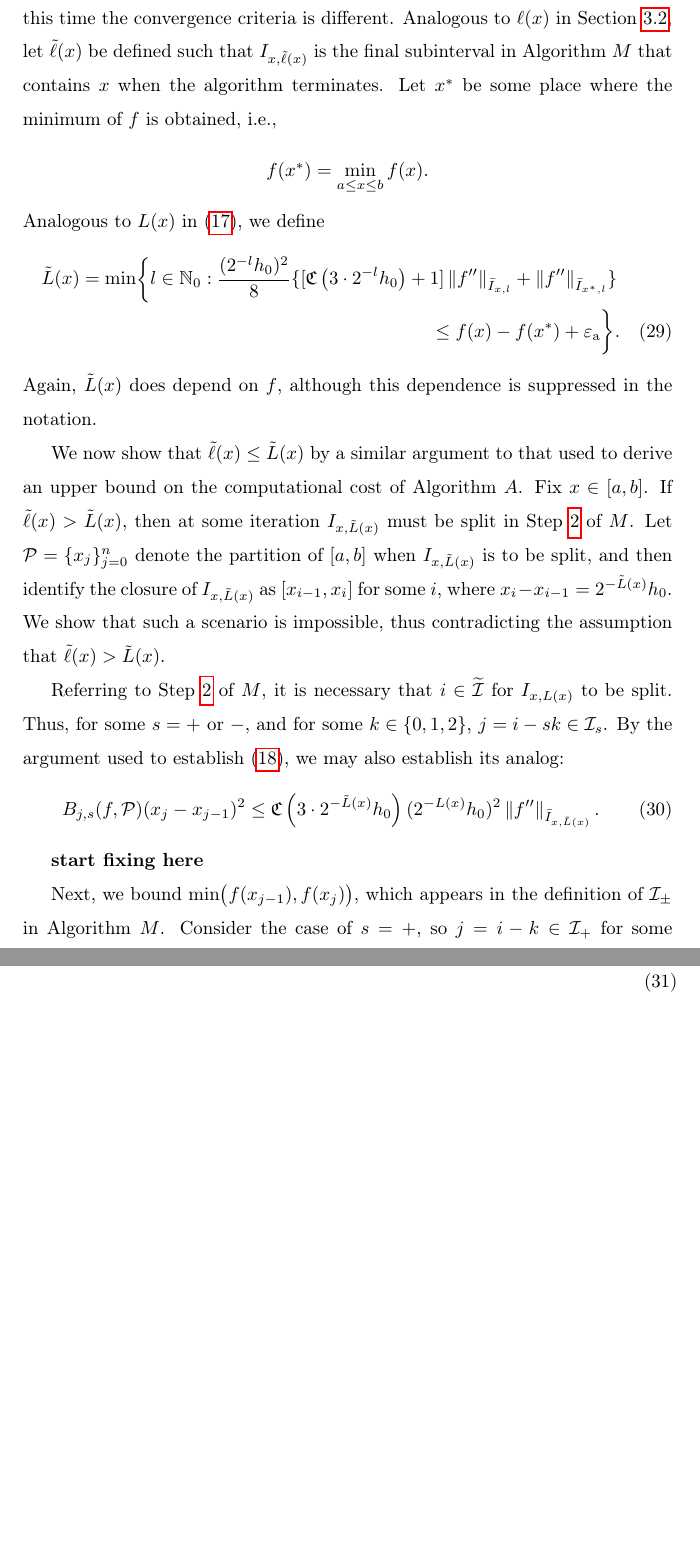
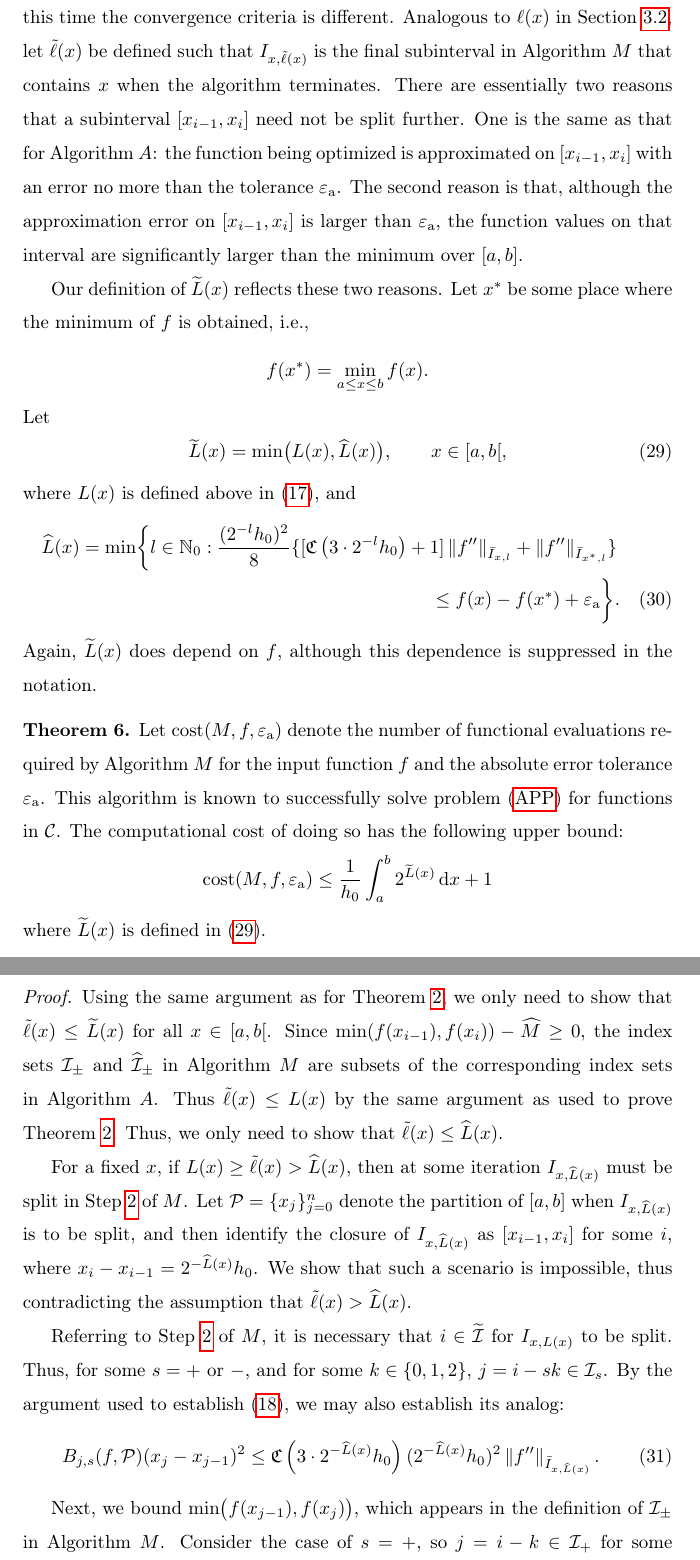
Before and after one commit to xtong5/LocalAdaptiveAppxOpt, a LaTeX paper (TraubMemorialPaper.tex, which reads FJHDef.tex): two parts of pages 22 and 23 of 32 before the commit and two parts of pages 22 and 23 of 33 after it, joined at a grey line, cut so that both start at the same text, the shorter picture padded with empty space. Compiled offline with pdfLaTeX.

Commit message:
Still revising the proof

```diff
--- a/FJHDef.tex
+++ b/FJHDef.tex
@@ -261,7 +261,7 @@
 \newcommand{\tvy}{\tilde{\vy}}
 \newcommand{\tz}{\tilde{z}}
 \newcommand{\tZ}{\widetilde{Z}}
-\newcommand{\tL}{\tilde{L}}
+\newcommand{\tL}{\widetilde{L}}
 \newcommand{\tP}{\widetilde{P}}
 \newcommand{\tY}{\widetilde{Y}}
 \newcommand{\tmH}{\widetilde{\mH}}
--- a/TraubMemorialPaper.tex
+++ b/TraubMemorialPaper.tex
@@ -72,6 +72,8 @@
 \newcommand{\Ixhlx}{I_{x,\hell(x)}}
 \newcommand{\hell}{\hat{\ell}}
 \newcommand{\tell}{\tilde{\ell}}
+\newcommand{\ttL}{\widetilde{\widetilde{L}}}
+\newcommand{\chL}{\widehat{L}}
 \newcommand{\rell}{\mathring{\ell}}
 \newcommand{\tgamma}{\widetilde{\gamma}}
 \newcommand{\hM}{\widehat{M}}
@@ -789,30 +791,46 @@ Algorithm $M$ defined above solves problem~\eqref{optprob} for functions in the
 \end{theorem}
 
 \subsection{Computational Cost} \label{subsec:optcost}
-The derivation of an upper bound on the cost of Algorithm $M$ proceeds in a similar manner as that for Algorithm $A$.  Definitions \eqref{h0Ixletcdef} are again used, but this time the convergence criteria is different.  Analogous to $\ell(x)$ in Section \ref{subsec:appxcost}, let $\tell(x)$ be defined such that $I_{x,\tell(x)}$ is the final subinterval in Algorithm $M$ that contains $x$ when the algorithm terminates.  Let $x^*$ be some place where the minimum of $f$ is obtained, i.e.,
+The derivation of an upper bound on the cost of Algorithm $M$ proceeds in a similar manner as that for Algorithm $A$.  Definitions \eqref{h0Ixletcdef} are again used, but this time the convergence criteria is different.  Analogous to $\ell(x)$ in Section \ref{subsec:appxcost}, let $\tell(x)$ be defined such that $I_{x,\tell(x)}$ is the final subinterval in Algorithm $M$ that contains $x$ when the algorithm terminates. There are essentially two reasons that a subinterval $[x_{i-1},x_i]$ need not be split further.  One is the same as that for Algorithm $A$:  the function being optimized is approximated on $[x_{i-1},x_i]$ with an error no more than the tolerance $\abstol$.  The second reason is that, although the approximation error on $[x_{i-1},x_i]$ is larger than $\abstol$, the function values on that interval are significantly larger than the minimum over $[a,b]$.
+
+Our definition of $\tL(x)$ reflects these two reasons.  Let $x^*$ be some place where the minimum of $f$ is obtained, i.e.,
 \[
 f(x^*)  = \min_{a \le x \le b} f(x).
 \]
-Analogous to $L(x)$ in \eqref{eqn:defoflx}, we define
-\begin{multline}\label{eqn:defofltx}
-\tL(x) = \min \biggl\{ l \in \mathbb{N}_0 :  \frac{(2^{-l}h_0)^2}{8} \{[\fC\left(3\cdot2^{-l}h_0\right) + 1]\norm[\bar{I}_{x,l}]{f''} + \norm[\bar{I}_{x^*,l}]{f''}\} \\
+Let
+\begin{equation}\label{eqn:defofltx}
+\tL(x) = \min\bigl(L(x),\chL(x)\bigr), \qquad x \in [a,b[,
+\end{equation}
+where $L(x)$ is defined above in \eqref{eqn:defoflx}, and
+\begin{multline}\label{eqn:defoflt1x}
+\chL(x) = \min \biggl\{ l \in \mathbb{N}_0 :  \frac{(2^{-l}h_0)^2}{8} \{[\fC\left(3\cdot2^{-l}h_0\right) + 1]\norm[\bar{I}_{x,l}]{f''} + \norm[\bar{I}_{x^*,l}]{f''}\} \\
 \le f(x) - f(x^*) + \abstol  \biggr\}.
 \end{multline}
 Again, $\tL(x)$ does depend on $f$, although this dependence is suppressed in the notation.
 
-We now show that $\tell(x) \le \tL(x)$ by a similar argument to that used to derive an upper bound on the computational cost of Algorithm $A$.  Fix $x \in [a,b]$.  If $\tell(x) > \tL(x)$, then at some iteration $I_{x,\tL(x)}$ must be split in Step~\ref{stagemin2} of $M$.  Let $\cp = \{x_j\}_{j=0}^n$ denote the partition of $[a,b]$ when $I_{x,\tL(x)}$ is to be split, and then identify the closure of $I_{x,\tL(x)}$ as $[x_{i-1},x_i]$ for some $i$, where $x_i-x_{i-1}=2^{-\tL(x)}h_0$. We show that such a scenario is impossible, thus contradicting the assumption that $\tell(x) > \tL(x)$.
+\begin{theorem}\label{thm:Mcost}
+	Let $\cost(M,f,\abstol)$ denote the number of functional evaluations required by Algorithm $M$ for the input function $f$ and the absolute error tolerance $\abstol$.  This algorithm is known to successfully solve problem~\eqref{appxprob} for functions in $\cc$.  The computational cost of doing so has the following upper bound:
+	\begin{equation*}
+	\cost(M,f,\abstol) \le \frac{1}{h_0}\int_a^b 2^{\tL(x)} \, \dif x +1 \\
+	\end{equation*}
+	where $\tL(x)$ is defined in~\eqref{eqn:defofltx}.
+\end{theorem}
+
+\begin{proof}
+	Using the same argument as for Theorem \ref{thm:cost}, we only need to show that $\tell(x) \le \tL(x)$ for all $x \in [a,b[$.  Since $\minfii - \widehat{M} \ge 0$, the index sets $\ci_{\pm}$ and $\widehat{\ci}_{\pm}$ in Algorithm $M$ are subsets of the corresponding index sets in Algorithm $A$.  Thus $\tell(x) \le L(x)$ by the same argument as used to prove Theorem \ref{thm:cost}.  Thus, we only need to show that $\tell(x) \le \chL(x)$.
+
+	For a fixed $x$, if $L(x) \ge \tell(x) > \chL(x)$, then at some iteration $I_{x,\chL(x)}$ must be split in Step~\ref{stagemin2} of $M$.  Let $\cp = \{x_j\}_{j=0}^n$ denote the partition of $[a,b]$ when $I_{x,\chL(x)}$ is to be split, and then identify the closure of $I_{x,\chL(x)}$ as $[x_{i-1},x_i]$ for some $i$, where $x_i-x_{i-1}=2^{-\chL(x)}h_0$. We show that such a scenario is impossible, thus contradicting the assumption that $\tell(x) > \chL(x)$.
 
 
 Referring to Step~\ref{stagemin2} of $M$, it is necessary that $i \in \widetilde{\mathcal{I}}$ for $I_{x,L(x)}$ to be split.  Thus, for some $s =+$ or $-$, and for some $k \in \{0,1,2\}$, $j = i  - sk \in \ci_s$.   By the argument used to establish \eqref{Blenorm}, we may also establish its analog:
 \begin{equation} \label{Blenormt}
-B_{j,s}(f,\cp)(x_j-x_{j-1})^2 \le  \fC\left(3\cdot2^{-\tL(x)}h_0\right) (2^{-L(x)}h_0)^2  \norm[\bar{I}_{x,\tL(x)}]{f''}.
+B_{j,s}(f,\cp)(x_j-x_{j-1})^2 \le  \fC\left(3\cdot2^{-\chL(x)}h_0\right) (2^{-\chL(x)}h_0)^2  \norm[\bar{I}_{x,\chL(x)}]{f''}.
 \end{equation}
-
-\textbf{start fixing here}
 
 Next, we bound $\min\bigl(f(x_{j-1}),f(x_j) \bigr)$, which appears in the definition of $\ci_{\pm}$ in Algorithm $M$.  Consider the case of $s=+$, so $j = i  - k \in \ci_+$ for some $k \in \{0,1,2\}$.  As was argued earlier, because $i \in \widetilde{\ci}$ it follows that $[x_{j-1},x_{j+2}] \in \bar{I}_{x,\tL(x)}$.  Then a Taylor expansion about $x \in [x_{i-1},x_i [$, establishes that
 \begin{multline} \label{minfjjm1bd}
-\min\bigl(f(x_{j-1}),f(x_j) \bigr) \ge f(x) - \abs{f'(x)}3 \cdot 2^{-\tL(x)}h_0 - \frac{\norm[\bar{I}_{x,\tL(x)}]{f''}\bigl(3 \cdot 2^{-\tL(x)}h_0\bigr)^2}{6}
+\min\bigl(f(x_{j-1}),f(x_j) \bigr) \\
+\ge f(x) - \abs{f'(x)}3 \cdot 2^{-\chL(x)}h_0 - \frac{\norm[\bar{I}_{x,\chL(x)}]{f''}\bigl(3 \cdot 2^{-\chL(x)}h_0\bigr)^2}{6}
 \end{multline}
 The same bound also holds for the $s = -$ case.
 
```
Also changed, not shown: TraubMemorialPaper.tex (2 more changed lines).
